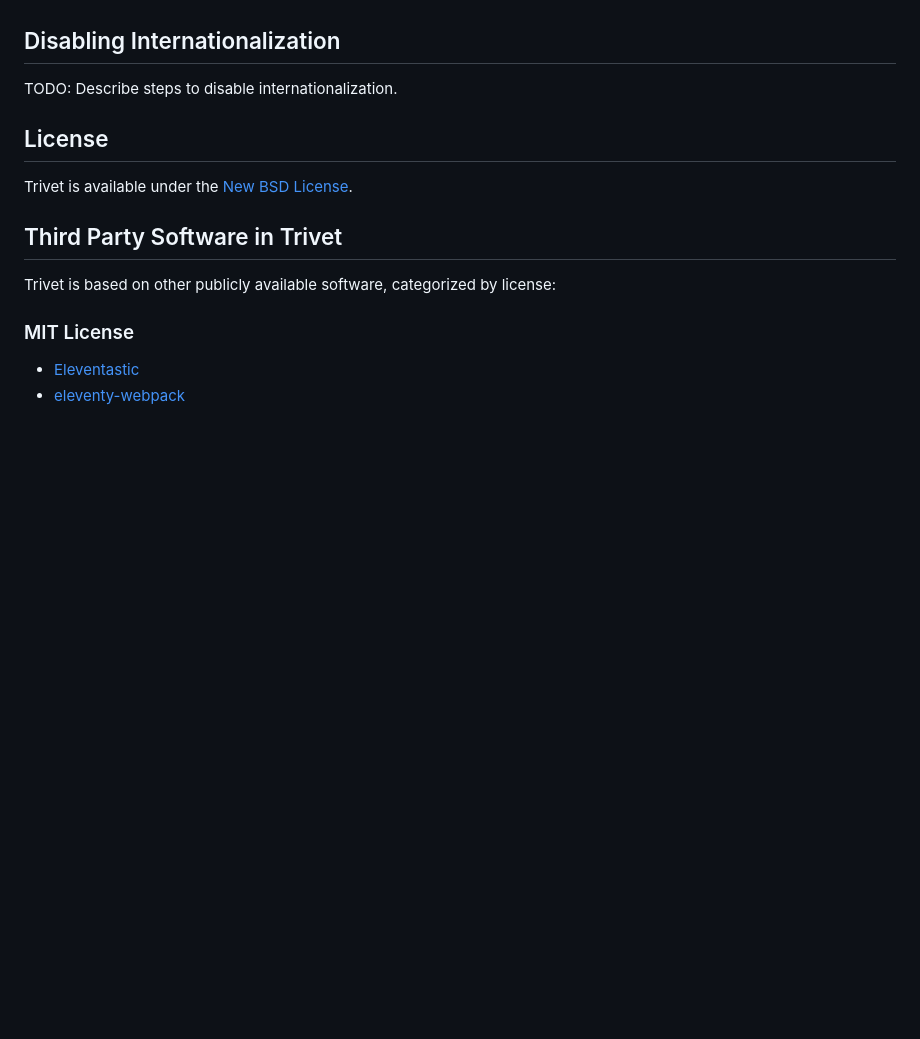
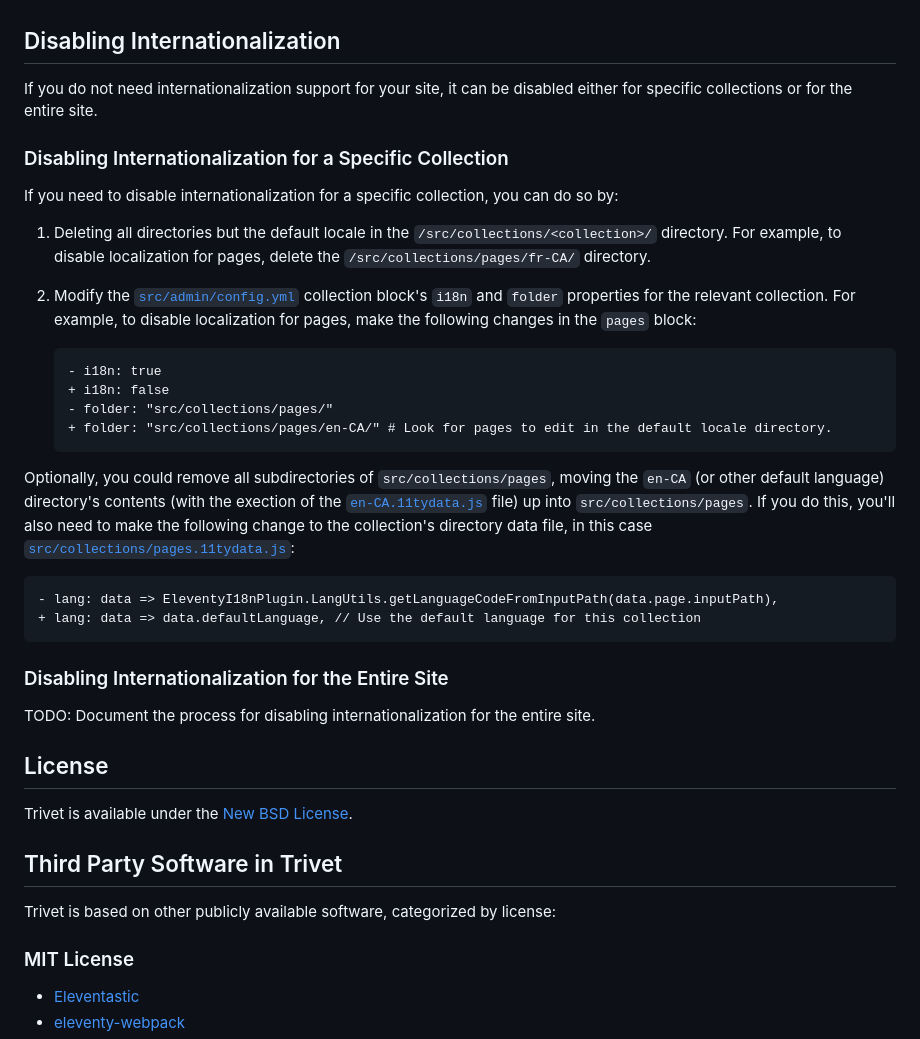
Before and after one commit to fluid-project/trivet, a Markdown page: README.md, the part around the change. Drawn GitHub-style; blank space fills up the shorter version.

Commit message:
chore(docs): document how to disable internationalization for a collection

````diff
--- a/README.md
+++ b/README.md
@@ -125,7 +125,39 @@ For more information about how Decap CMS works with internationalized content, s
 
 ## Disabling Internationalization
 
-TODO: Describe steps to disable internationalization.
+If you do not need internationalization support for your site, it can be disabled either for specific collections or
+for the entire site.
+
+### Disabling Internationalization for a Specific Collection
+
+If you need to disable internationalization for a specific collection, you can do so by:
+
+1. Deleting all directories but the default locale in the `/src/collections/<collection>/` directory. For example, to
+   disable localization for pages, delete the `/src/collections/pages/fr-CA/` directory.
+2. Modify the [`src/admin/config.yml`](src/admin/config.yml) collection block's `i18n` and `folder` properties for the
+   relevant collection. For example, to disable localization for pages, make the following changes in the `pages`
+   block:
+
+   ```diff
+   - i18n: true
+   + i18n: false
+   - folder: "src/collections/pages/"
+   + folder: "src/collections/pages/en-CA/" # Look for pages to edit in the default locale directory.
+   ```
+
+Optionally, you could remove all subdirectories of `src/collections/pages`, moving the `en-CA` (or other default
+language) directory's contents (with the exection of the [`en-CA.11tydata.js`](src/collections/pages/en-CA/en-CA.11tydata.js)
+file) up into `src/collections/pages`. If you do this, you'll also need to make the following change to the
+collection's directory data file, in this case [`src/collections/pages.11tydata.js`](src/collections/pages.11tydata.js):
+
+```diff
+- lang: data => EleventyI18nPlugin.LangUtils.getLanguageCodeFromInputPath(data.page.inputPath),
++ lang: data => data.defaultLanguage, // Use the default language for this collection
+```
+
+### Disabling Internationalization for the Entire Site
+
+TODO: Document the process for disabling internationalization for the entire site.
 
 ## License
 
````
